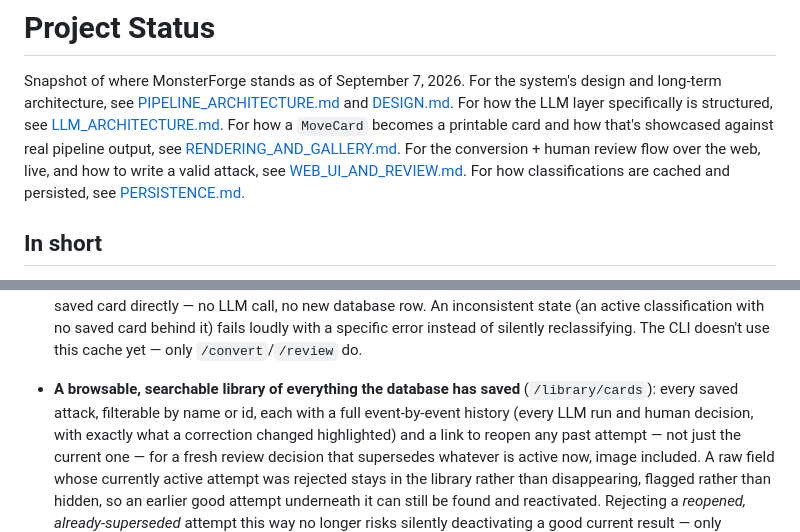
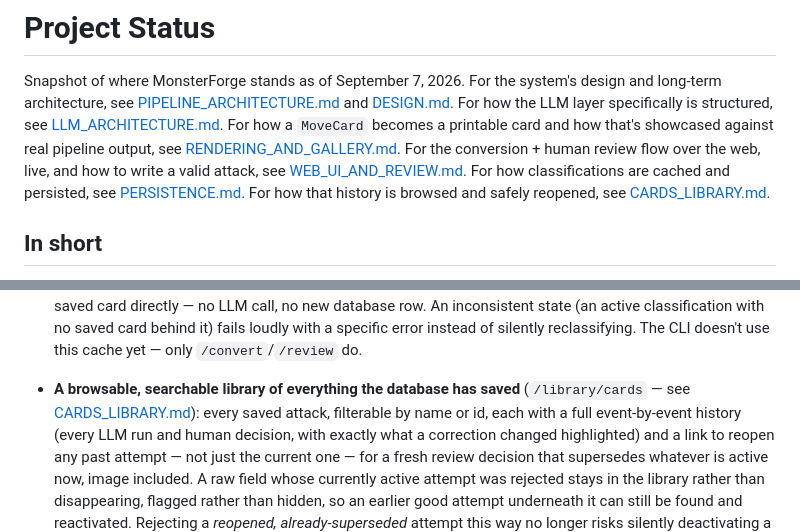
Before and after one commit to Alteredlilac/MonsterForge, a Markdown page: monsterforge/docs/PROJECT_STATUS.md, 2 parts joined by grey strips. Rendered like a GitHub page.

```diff
--- a/monsterforge/docs/PROJECT_STATUS.md
+++ b/monsterforge/docs/PROJECT_STATUS.md
@@ -9,6 +9,8 @@ pipeline output, see [RENDERING_AND_GALLERY.md](./RENDERING_AND_GALLERY.md).
 For the conversion + human review flow over the web, live, and how to write
 a valid attack, see [WEB_UI_AND_REVIEW.md](./WEB_UI_AND_REVIEW.md). For how
 classifications are cached and persisted, see [PERSISTENCE.md](./PERSISTENCE.md).
+For how that history is browsed and safely reopened, see
+[CARDS_LIBRARY.md](./CARDS_LIBRARY.md).
 
 ## In short
 
@@ -255,7 +257,8 @@ The current test suite contains 721 passing tests, 0 failing.
   — only `/convert`/`/review` do.
 
 - **A browsable, searchable library of everything the database has
-  saved** (`/library/cards`): every saved attack, filterable by name or
+  saved** (`/library/cards` — see [CARDS_LIBRARY.md](./CARDS_LIBRARY.md)):
+  every saved attack, filterable by name or
   id, each with a full event-by-event history (every LLM run and human
   decision, with exactly what a correction changed highlighted) and a
   link to reopen any past attempt — not just the current one — for a
```
Also changed, not shown: README.md (+2 -1 lines), monsterforge/docs/CARDS_LIBRARY.md (added, +134 -0 lines).
